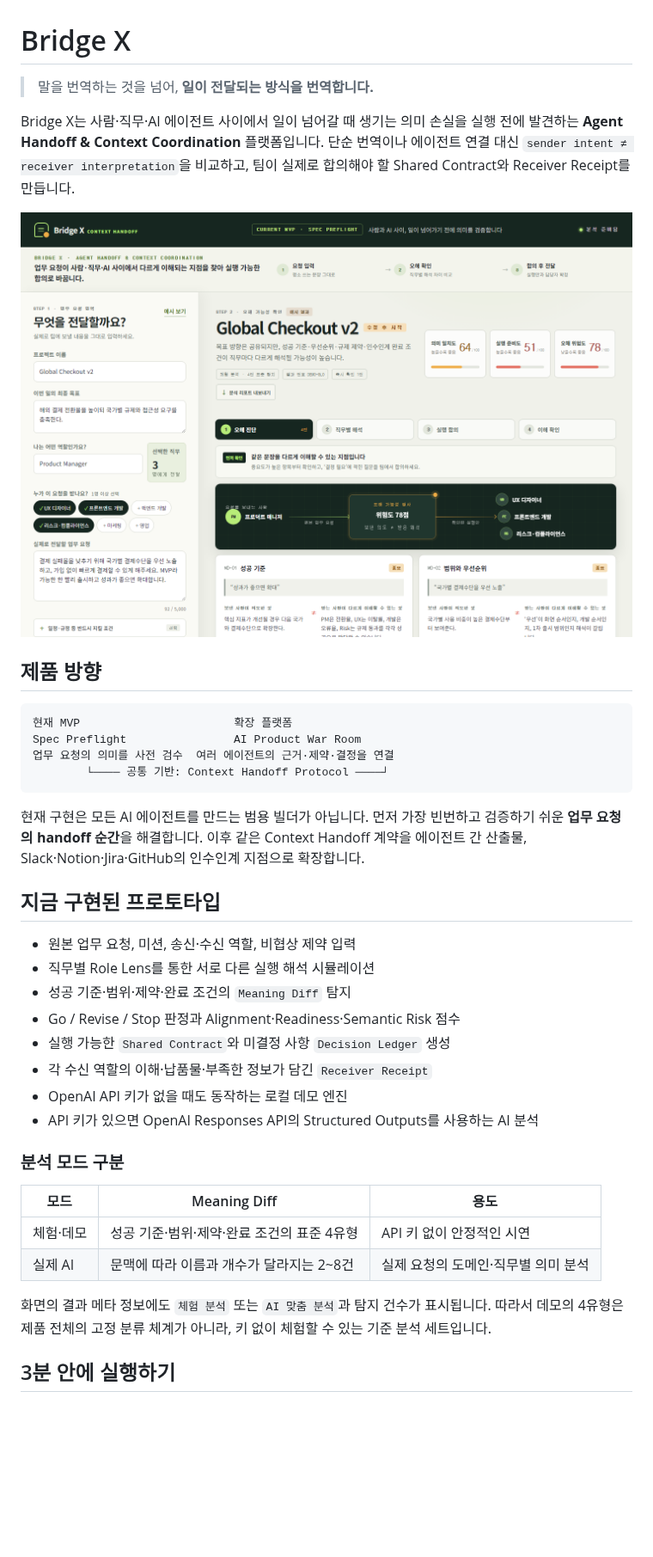
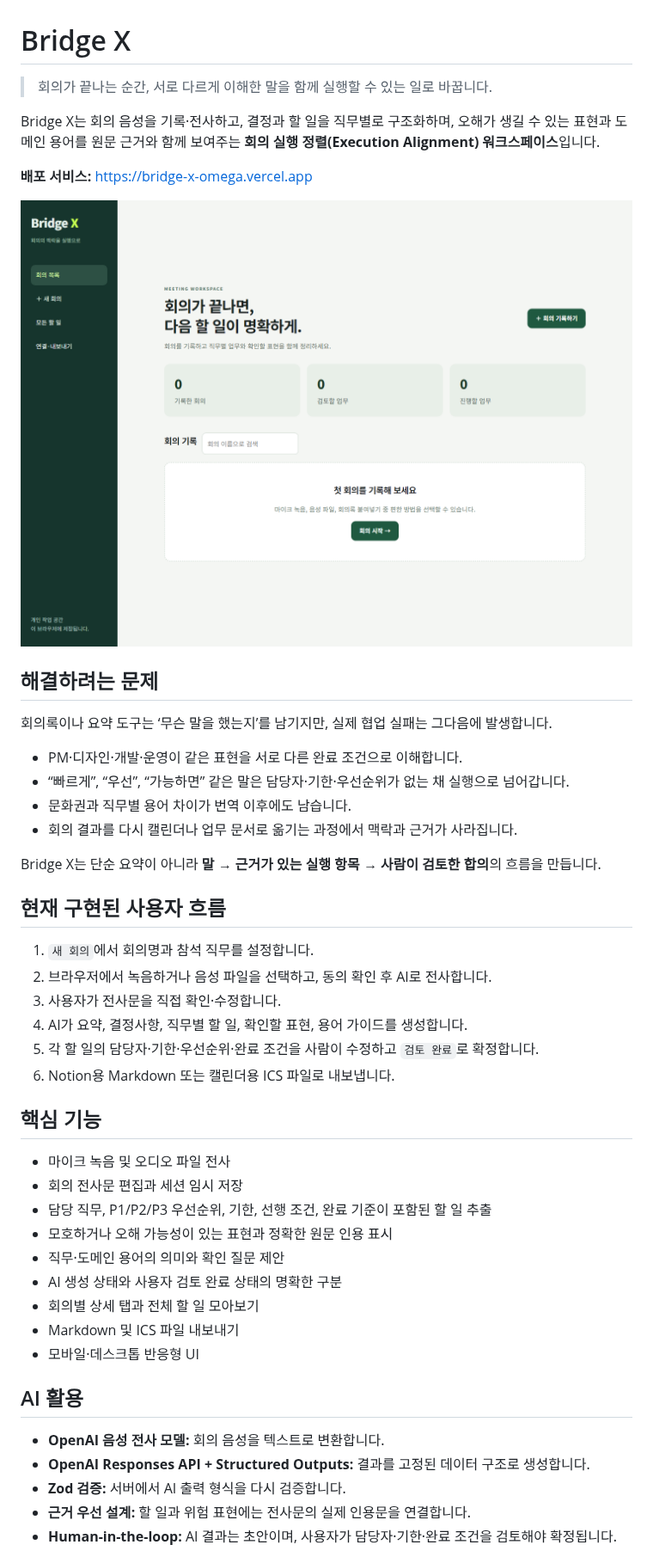
Before and after one commit to brian180099/Bridge-X, a Markdown page: README.md, the part around one of its changes. Shown at 86% size. GitHub-like rendering; pictures changed too: docs/preview.png; blank space fills up the shorter version.

````diff
--- a/README.md
+++ b/README.md
@@ -1,40 +1,50 @@
 # Bridge X
 
-> 말을 번역하는 것을 넘어, **일이 전달되는 방식을 번역합니다.**
+> 회의가 끝나는 순간, 서로 다르게 이해한 말을 함께 실행할 수 있는 일로 바꿉니다.
 
-Bridge X는 사람·직무·AI 에이전트 사이에서 일이 넘어갈 때 생기는 의미 손실을 실행 전에 발견하는 **Agent Handoff & Context Coordination** 플랫폼입니다. 단순 번역이나 에이전트 연결 대신 `sender intent ≠ receiver interpretation`을 비교하고, 팀이 실제로 합의해야 할 Shared Contract와 Receiver Receipt를 만듭니다.
+Bridge X는 회의 음성을 기록·전사하고, 결정과 할 일을 직무별로 구조화하며, 오해가 생길 수 있는 표현과 도메인 용어를 원문 근거와 함께 보여주는 **회의 실행 정렬(Execution Alignment) 워크스페이스**입니다.
 
-![Bridge X Spec Preflight](./docs/preview.png)
+**배포 서비스:** [https://bridge-x-omega.vercel.app](https://bridge-x-omega.vercel.app)
 
-## 제품 방향
+![Bridge X 회의 작업 공간](./docs/preview.png)
 
-```text
-현재 MVP                       확장 플랫폼
-Spec Preflight                AI Product War Room
-업무 요청의 의미를 사전 검수  여러 에이전트의 근거·제약·결정을 연결
-        └──── 공통 기반: Context Handoff Protocol ────┘
-```
+## 해결하려는 문제
 
-현재 구현은 모든 AI 에이전트를 만드는 범용 빌더가 아닙니다. 먼저 가장 빈번하고 검증하기 쉬운 **업무 요청의 handoff 순간**을 해결합니다. 이후 같은 Context Handoff 계약을 에이전트 간 산출물, Slack·Notion·Jira·GitHub의 인수인계 지점으로 확장합니다.
+회의록이나 요약 도구는 ‘무슨 말을 했는지’를 남기지만, 실제 협업 실패는 그다음에 발생합니다.
 
-## 지금 구현된 프로토타입
+- PM·디자인·개발·운영이 같은 표현을 서로 다른 완료 조건으로 이해합니다.
+- “빠르게”, “우선”, “가능하면” 같은 말은 담당자·기한·우선순위가 없는 채 실행으로 넘어갑니다.
+- 문화권과 직무별 용어 차이가 번역 이후에도 남습니다.
+- 회의 결과를 다시 캘린더나 업무 문서로 옮기는 과정에서 맥락과 근거가 사라집니다.
 
-- 원본 업무 요청, 미션, 송신·수신 역할, 비협상 제약 입력
-- 직무별 Role Lens를 통한 서로 다른 실행 해석 시뮬레이션
-- 성공 기준·범위·제약·완료 조건의 `Meaning Diff` 탐지
-- Go / Revise / Stop 판정과 Alignment·Readiness·Semantic Risk 점수
-- 실행 가능한 `Shared Contract`와 미결정 사항 `Decision Ledger` 생성
-- 각 수신 역할의 이해·납품물·부족한 정보가 담긴 `Receiver Receipt`
-- OpenAI API 키가 없을 때도 동작하는 로컬 데모 엔진
-- API 키가 있으면 OpenAI Responses API의 Structured Outputs를 사용하는 AI 분석
+Bridge X는 단순 요약이 아니라 **말 → 근거가 있는 실행 항목 → 사람이 검토한 합의**의 흐름을 만듭니다.
 
-### 분석 모드 구분
+## 현재 구현된 사용자 흐름
 
-| 모드 | Meaning Diff | 용도 |
-|---|---|---|
-| 체험·데모 | 성공 기준·범위·제약·완료 조건의 표준 4유형 | API 키 없이 안정적인 시연 |
-| 실제 AI | 문맥에 따라 이름과 개수가 달라지는 2~8건 | 실제 요청의 도메인·직무별 의미 분석 |
+1. `새 회의`에서 회의명과 참석 직무를 설정합니다.
+2. 브라우저에서 녹음하거나 음성 파일을 선택하고, 동의 확인 후 AI로 전사합니다.
+3. 사용자가 전사문을 직접 확인·수정합니다.
+4. AI가 요약, 결정사항, 직무별 할 일, 확인할 표현, 용어 가이드를 생성합니다.
+5. 각 할 일의 담당자·기한·우선순위·완료 조건을 사람이 수정하고 `검토 완료`로 확정합니다.
+6. Notion용 Markdown 또는 캘린더용 ICS 파일로 내보냅니다.
 
-화면의 결과 메타 정보에도 `체험 분석` 또는 `AI 맞춤 분석`과 탐지 건수가 표시됩니다. 따라서 데모의 4유형은 제품 전체의 고정 분류 체계가 아니라, 키 없이 체험할 수 있는 기준 분석 세트입니다.
+## 핵심 기능
 
-## 3분 안에 실행하기
+- 마이크 녹음 및 오디오 파일 전사
+- 회의 전사문 편집과 세션 임시 저장
+- 담당 직무, P1/P2/P3 우선순위, 기한, 선행 조건, 완료 기준이 포함된 할 일 추출
+- 모호하거나 오해 가능성이 있는 표현과 정확한 원문 인용 표시
+- 직무·도메인 용어의 의미와 확인 질문 제안
+- AI 생성 상태와 사용자 검토 완료 상태의 명확한 구분
+- 회의별 상세 탭과 전체 할 일 모아보기
+- Markdown 및 ICS 파일 내보내기
+- 모바일·데스크톱 반응형 UI
+
+## AI 활용
+
+- **OpenAI 음성 전사 모델:** 회의 음성을 텍스트로 변환합니다.
+- **OpenAI Responses API + Structured Outputs:** 결과를 고정된 데이터 구조로 생성합니다.
+- **Zod 검증:** 서버에서 AI 출력 형식을 다시 검증합니다.
+- **근거 우선 설계:** 할 일과 위험 표현에는 전사문의 실제 인용문을 연결합니다.
+- **Human-in-the-loop:** AI 결과는 초안이며, 사용자가 담당자·기한·완료 조건을 검토해야 확정됩니다.
+
````
Also changed, not shown: other parts of README.md (+28 -47 lines), docs/DEMO_SCRIPT.md (+30 -26 lines), docs/SUBMISSION_BRIEF.md (+54 -41 lines), docs/SUBMISSION_CHECKLIST.md (added, +50 -0 lines).
